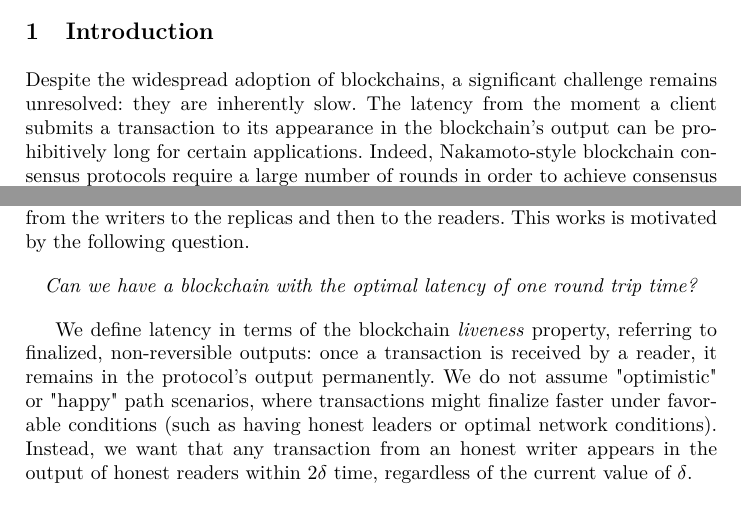
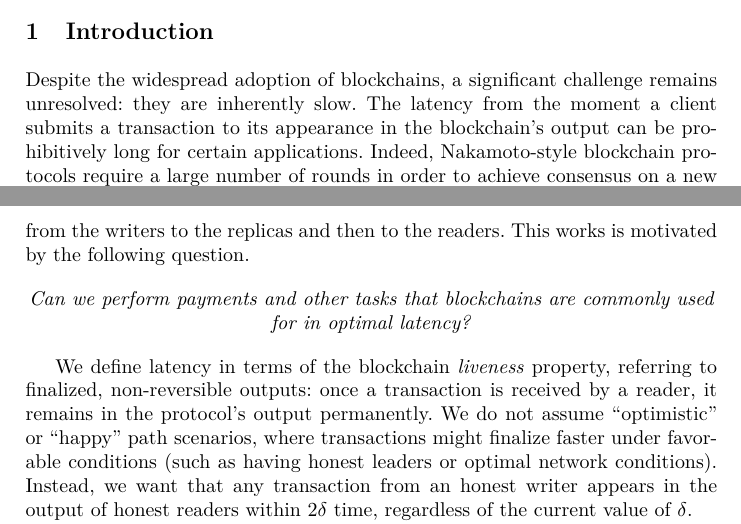
Before and after one commit to commonprefix/pod-paper, a LaTeX paper (main.tex, which reads introduction.tex): two parts of pages 1 and 2 of 26, joined at a grey line, cut so that both start at the same text. Compiled offline with XeLaTeX; a LaTeX package or settings file that is missing is left out.

Commit message:
Update intro

```diff
--- a/introduction.tex
+++ b/introduction.tex
@@ -1,15 +1,16 @@
 \section{Introduction}
-Despite the widespread adoption of blockchains, a significant challenge remains unresolved: they are inherently slow. The latency from the moment a client submits a transaction to its appearance in the blockchain's output can be prohibitively long for certain applications. Indeed, Nakamoto-style blockchain consensus protocols require a large number of rounds in order to achieve consensus on a new block, even when considering the best known bounds~\cite{DBLP:conf/crypto/GaziRR23}. On the other hand, it is known that less scalable protocols realizing traditional notions of consensus such as broadcast and byzantine agreement require at least $t+1$ rounds in the synchronous case~\cite{DBLP:journals/ipl/AguileraT99} and at least $2n/(n-t)$ rounds in the asynchronous case~\cite{DBLP:conf/focs/GarayKKO07} for $n$ parties out of which $t$ are corrupted, even when allowing digital signatures and randomized protocols.
+Despite the widespread adoption of blockchains, a significant challenge remains unresolved: they are inherently slow. The latency from the moment a client submits a transaction to its appearance in the blockchain's output can be prohibitively long for certain applications. Indeed, Nakamoto-style blockchain protocols require a large number of rounds in order to achieve consensus on a new block, even when considering the best known bounds~\cite{DBLP:conf/crypto/GaziRR23}. On the other hand, it is known that less scalable protocols realizing traditional notions of consensus, such as broadcast and Byzantine agreement, require at least $t+1$ rounds in the synchronous case~\cite{DBLP:journals/ipl/AguileraT99} and at least $2n/(n-t)$ rounds in the asynchronous case~\cite{DBLP:conf/focs/GarayKKO07}, for $n$ parties out of which $t$ are corrupted.
+% even when allowing digital signatures and randomized protocols.
 
 In a model where \emph{replicas} maintain the network, \emph{writers} submit transactions, and \emph{readers} read the network, the minimum latency is one network round trip, or $2\delta$, letting $\delta$ denote the actual network delay, as the information must travel from the writers to the replicas and then to the readers.
 This works is motivated by the following question.
 
 \begin{center}
-	\emph{Can we have a blockchain with the optimal latency of one round trip time?}
+	\emph{Can we perform payments and other tasks that blockchains are commonly used for in optimal latency?}
 \end{center}
 
 We define latency in terms of the blockchain \emph{liveness} property, referring to finalized, non-reversible outputs: once a transaction is received by a reader, it remains in the protocol's output permanently.
-We do not assume "optimistic" or "happy" path scenarios, where transactions might finalize faster under favorable conditions (such as having honest leaders or optimal network conditions). Instead, we want that any transaction from an honest writer appears in the output of honest readers within $2\delta$ time, regardless of the current value of $\delta$.
+We do not assume ``optimistic'' or ``happy'' path scenarios, where transactions might finalize faster under favorable conditions (such as having honest leaders or optimal network conditions). Instead, we want that any transaction from an honest writer appears in the output of honest readers within $2\delta$ time, regardless of the current value of $\delta$.
 
 To achieve the single-roundtrip latency, our first key design decision eliminates inter-replica communication entirely. Instead, writers send their transactions directly to all replicas. Each replica maintains its own \emph{replica log}, processes incoming transactions independently, and transmits its log to readers. Readers then process these replica logs to extract relevant information.
 
```
